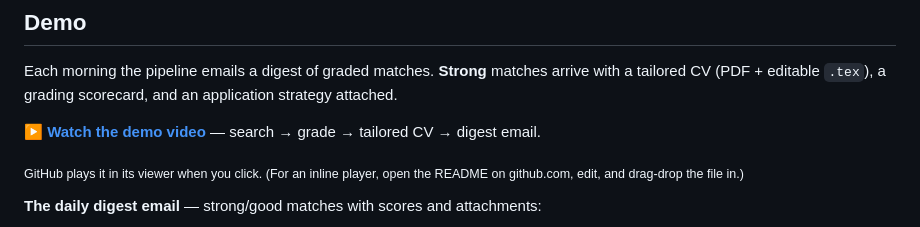
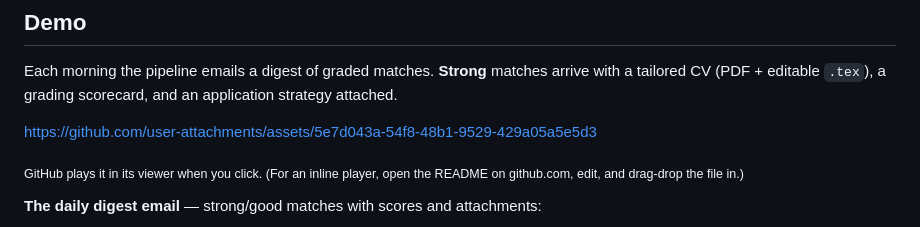
Before and after one commit to AlejandroCampayo/automated-cv-pipeline, a Markdown page: README.md, the part around the change. GitHub-like rendering.

Commit message:
Fix demo video link in README.md
Updated demo video link in README.

```diff
--- a/README.md
+++ b/README.md
@@ -19,7 +19,8 @@ Each morning the pipeline emails a digest of graded matches. **Strong** matches
 with a tailored CV (PDF + editable `.tex`), a grading scorecard, and an application
 strategy attached.
 
-▶ **[Watch the demo video](video_demo.mp4)** — search → grade → tailored CV → digest email.
+https://github.com/user-attachments/assets/5e7d043a-54f8-48b1-9529-429a05a5e5d3
+
 
 <sub>GitHub plays it in its viewer when you click. (For an inline player, open the README on github.com, edit, and drag-drop the file in.)</sub>
 
```
